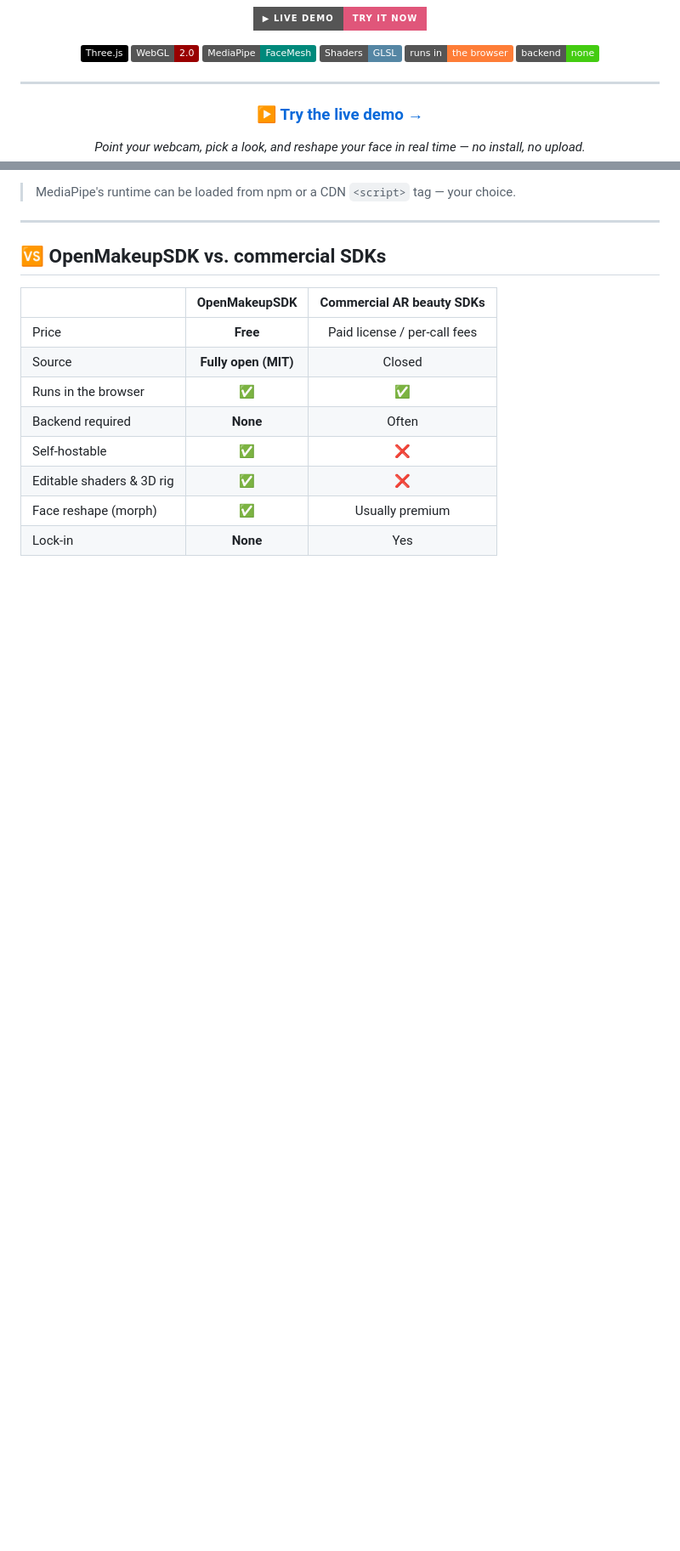
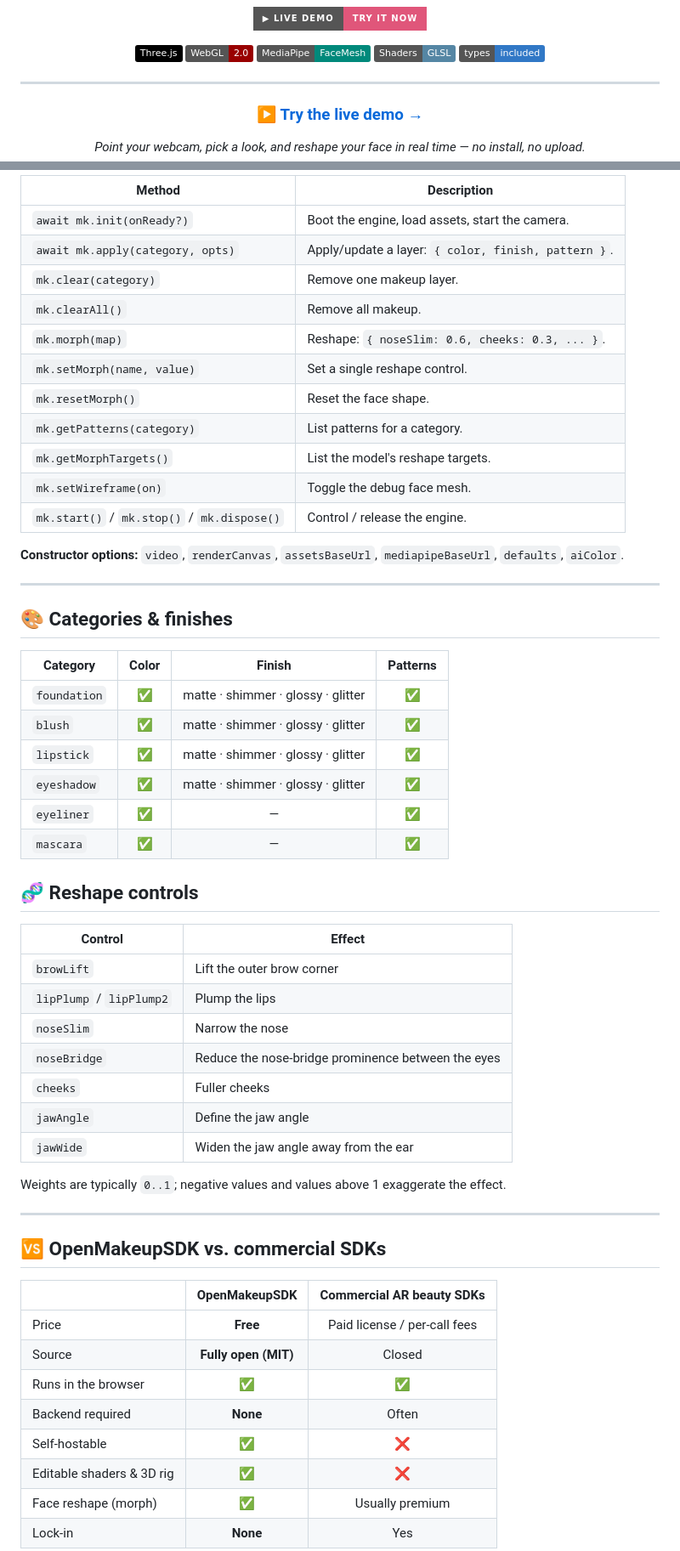
Before and after one commit to ehsanwwe/OpenMakeupSDK, a Markdown page: README.md, 2 parts joined by grey strips. Shown at 85% size. GitHub-like rendering; badges without logos; blank space fills up the shorter version.

````diff
--- a/README.md
+++ b/README.md
@@ -20,8 +20,7 @@ The open alternative to closed commercial AR beauty SDKs — runs **entirely in
 [![WebGL](https://img.shields.io/badge/WebGL-2.0-990000)](https://www.khronos.org/webgl/)
 [![MediaPipe](https://img.shields.io/badge/MediaPipe-FaceMesh-00897B)](https://developers.google.com/mediapipe)
 [![GLSL](https://img.shields.io/badge/Shaders-GLSL-5586A4)](https://www.khronos.org/opengl/wiki/Core_Language_(GLSL))
-[![Runs in](https://img.shields.io/badge/runs%20in-the%20browser-orange)]()
-[![No backend](https://img.shields.io/badge/backend-none-success)]()
+[![TypeScript](https://img.shields.io/badge/types-included-3178c6?logo=typescript&logoColor=white)]()
 
 </div>
 
@@ -114,6 +122,47 @@ mk.resetMorph(); // reset the face shape
 ```
 
-> MediaPipe's runtime can be loaded from npm or a CDN `<script>` tag — your choice.
+| Method | Description |
+|---|---|
+| `await mk.init(onReady?)` | Boot the engine, load assets, start the camera. |
+| `await mk.apply(category, opts)` | Apply/update a layer: `{ color, finish, pattern }`. |
+| `mk.clear(category)` | Remove one makeup layer. |
+| `mk.clearAll()` | Remove all makeup. |
+| `mk.morph(map)` | Reshape: `{ noseSlim: 0.6, cheeks: 0.3, ... }`. |
+| `mk.setMorph(name, value)` | Set a single reshape control. |
+| `mk.resetMorph()` | Reset the face shape. |
+| `mk.getPatterns(category)` | List patterns for a category. |
+| `mk.getMorphTargets()` | List the model's reshape targets. |
+| `mk.setWireframe(on)` | Toggle the debug face mesh. |
+| `mk.start()` / `mk.stop()` / `mk.dispose()` | Control / release the engine. |
+
+**Constructor options:** `video`, `renderCanvas`, `assetsBaseUrl`, `mediapipeBaseUrl`, `defaults`, `aiColor`.
+
+---
+
+## 🎨 Categories & finishes
+
+| Category | Color | Finish | Patterns |
+|---|:---:|:---:|:---:|
+| `foundation` | ✅ | matte · shimmer · glossy · glitter | ✅ |
+| `blush` | ✅ | matte · shimmer · glossy · glitter | ✅ |
+| `lipstick` | ✅ | matte · shimmer · glossy · glitter | ✅ |
+| `eyeshadow` | ✅ | matte · shimmer · glossy · glitter | ✅ |
+| `eyeliner` | ✅ | — | ✅ |
+| `mascara` | ✅ | — | ✅ |
+
+## 🧬 Reshape controls
+
+| Control | Effect |
+|---|---|
+| `browLift` | Lift the outer brow corner |
+| `lipPlump` / `lipPlump2` | Plump the lips |
+| `noseSlim` | Narrow the nose |
+| `noseBridge` | Reduce the nose-bridge prominence between the eyes |
+| `cheeks` | Fuller cheeks |
+| `jawAngle` | Define the jaw angle |
+| `jawWide` | Widen the jaw angle away from the ear |
+
+Weights are typically `0..1`; negative values and values above 1 exaggerate the effect.
 
 ---
 
````
Also changed, not shown: other parts of README.md (+57 -46 lines).
